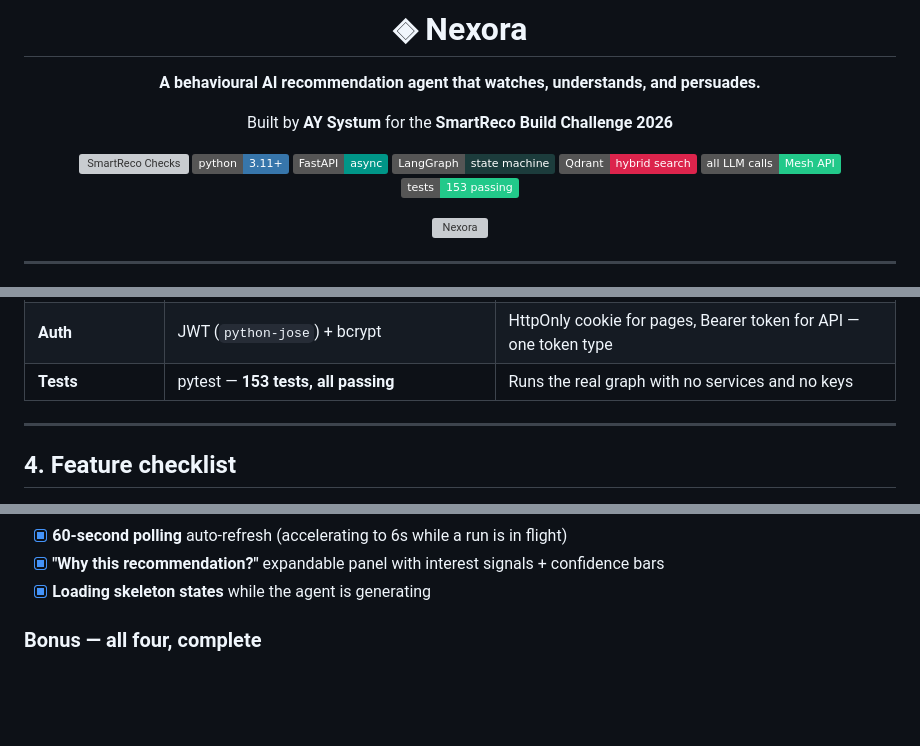
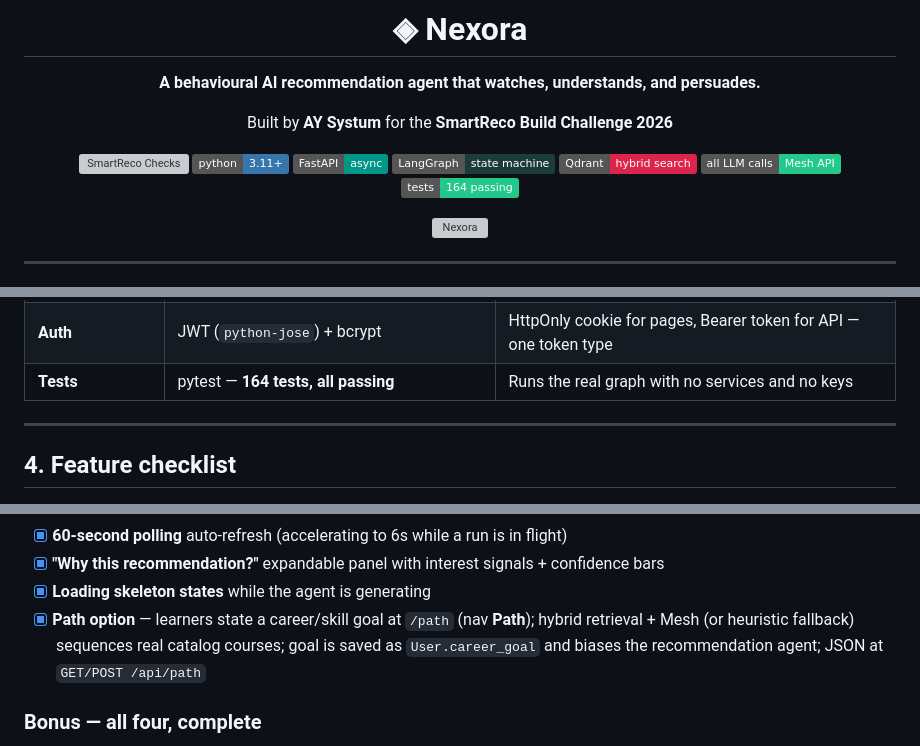
Before and after one commit to ayalpha/smartreco-build-challenge-2026, a Markdown page: README.md, 3 parts joined by grey strips. Rendered like a GitHub page; badges without logos; blank space fills up the shorter version; grey boxes are pictures that could not be loaded.

Commit message:
docs: document Path option in README feature checklist
Note /path, /api/path, career_goal agent wiring, and update the
passing-test count to 164.

```diff
--- a/README.md
+++ b/README.md
@@ -12,7 +12,7 @@ Built by **AY Systum** for the **SmartReco Build Challenge 2026**
 ![LangGraph](https://img.shields.io/badge/LangGraph-state%20machine-1C3C3C)
 ![Qdrant](https://img.shields.io/badge/Qdrant-hybrid%20search-DC244C)
 ![Mesh API](https://img.shields.io/badge/all%20LLM%20calls-Mesh%20API-22c98a)
-![Tests](https://img.shields.io/badge/tests-153%20passing-22c98a)
+![Tests](https://img.shields.io/badge/tests-164%20passing-22c98a)
 
 
 <p align="center">
@@ -142,7 +142,7 @@ human-readable page at **`/architecture`**.
 | **Email** | SendGrid *or* SMTP *or* console | `console` is the default so digests work with no credentials |
 | **Frontend** | Jinja2 + vanilla JS + Tailwind CDN | No build step; the tracker is ~350 lines of dependency-free JS |
 | **Auth** | JWT (`python-jose`) + bcrypt | HttpOnly cookie for pages, Bearer token for API — one token type |
-| **Tests** | pytest — **153 tests, all passing** | Runs the real graph with no services and no keys |
+| **Tests** | pytest — **164 tests, all passing** | Runs the real graph with no services and no keys |
 
 ---
 
@@ -171,6 +171,7 @@ human-readable page at **`/architecture`**.
 - [x] **60-second polling** auto-refresh (accelerating to 6s while a run is in flight)
 - [x] **"Why this recommendation?"** expandable panel with interest signals + confidence bars
 - [x] **Loading skeleton states** while the agent is generating
+- [x] **Path option** — learners state a career/skill goal at `/path` (nav **Path**); hybrid retrieval + Mesh (or heuristic fallback) sequences real catalog courses; goal is saved as `User.career_goal` and biases the recommendation agent; JSON at `GET/POST /api/path`
 
 ### Bonus — all four, complete
 
```
